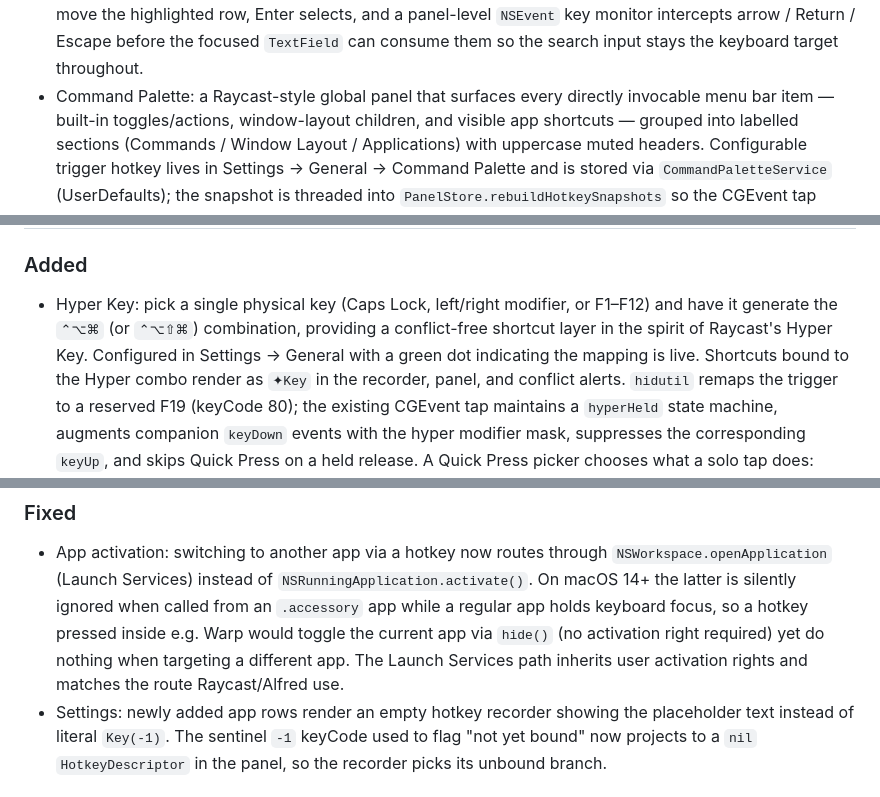
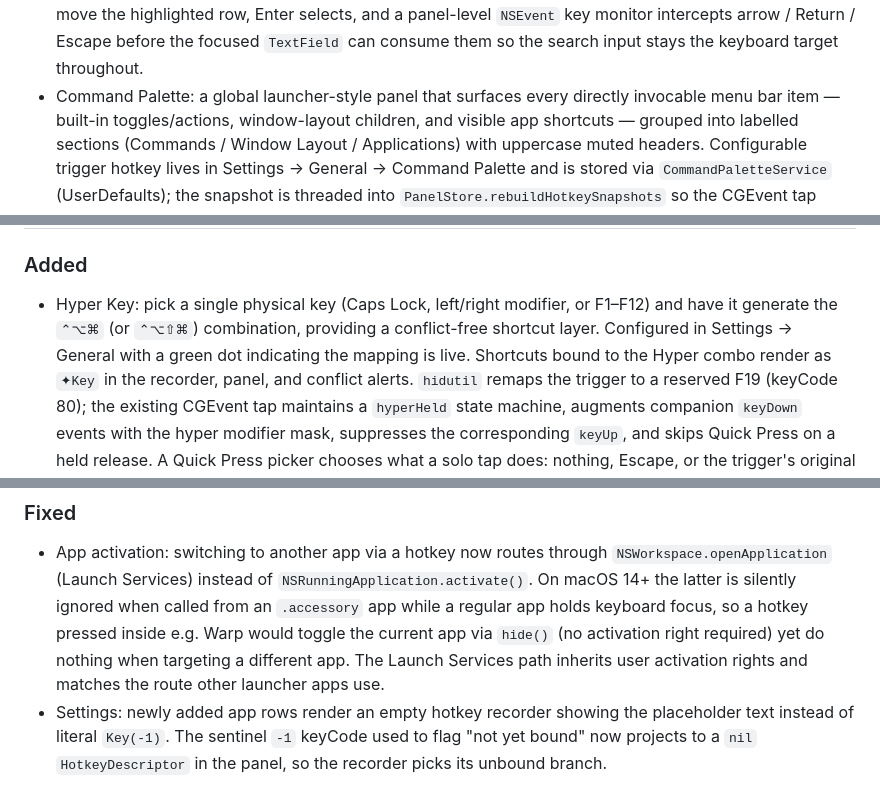
Before and after one commit to ZingerLittleBee/AnyDoor, a Markdown page: CHANGELOG.md, 3 parts joined by grey strips. Rendered like a GitHub page.

Commit message:
docs(changelog): drop Raycast references

```diff
--- a/CHANGELOG.md
+++ b/CHANGELOG.md
@@ -21,7 +21,7 @@ versioning.
   Enter selects, and a panel-level `NSEvent` key monitor intercepts arrow /
   Return / Escape before the focused `TextField` can consume them so the
   search input stays the keyboard target throughout.
-- Command Palette: a Raycast-style global panel that surfaces every directly
+- Command Palette: a global launcher-style panel that surfaces every directly
   invocable menu bar item — built-in toggles/actions, window-layout children,
   and visible app shortcuts — grouped into labelled sections (Commands /
   Window Layout / Applications) with uppercase muted headers. Configurable
@@ -49,7 +49,7 @@ versioning.
 
 - Hyper Key: pick a single physical key (Caps Lock, left/right modifier, or
   F1–F12) and have it generate the `⌃⌥⌘` (or `⌃⌥⇧⌘`) combination, providing
-  a conflict-free shortcut layer in the spirit of Raycast's Hyper Key.
+  a conflict-free shortcut layer.
   Configured in Settings → General with a green dot indicating the mapping
   is live. Shortcuts bound to the Hyper combo render as `✦Key` in the
   recorder, panel, and conflict alerts. `hidutil` remaps the trigger to a
@@ -86,7 +86,7 @@ versioning.
   keyboard focus, so a hotkey pressed inside e.g. Warp would toggle the
   current app via `hide()` (no activation right required) yet do nothing
   when targeting a different app. The Launch Services path inherits user
-  activation rights and matches the route Raycast/Alfred use.
+  activation rights and matches the route other launcher apps use.
 - Settings: newly added app rows render an empty hotkey recorder showing
   the placeholder text instead of literal `Key(-1)`. The sentinel `-1`
   keyCode used to flag "not yet bound" now projects to a `nil`
```
